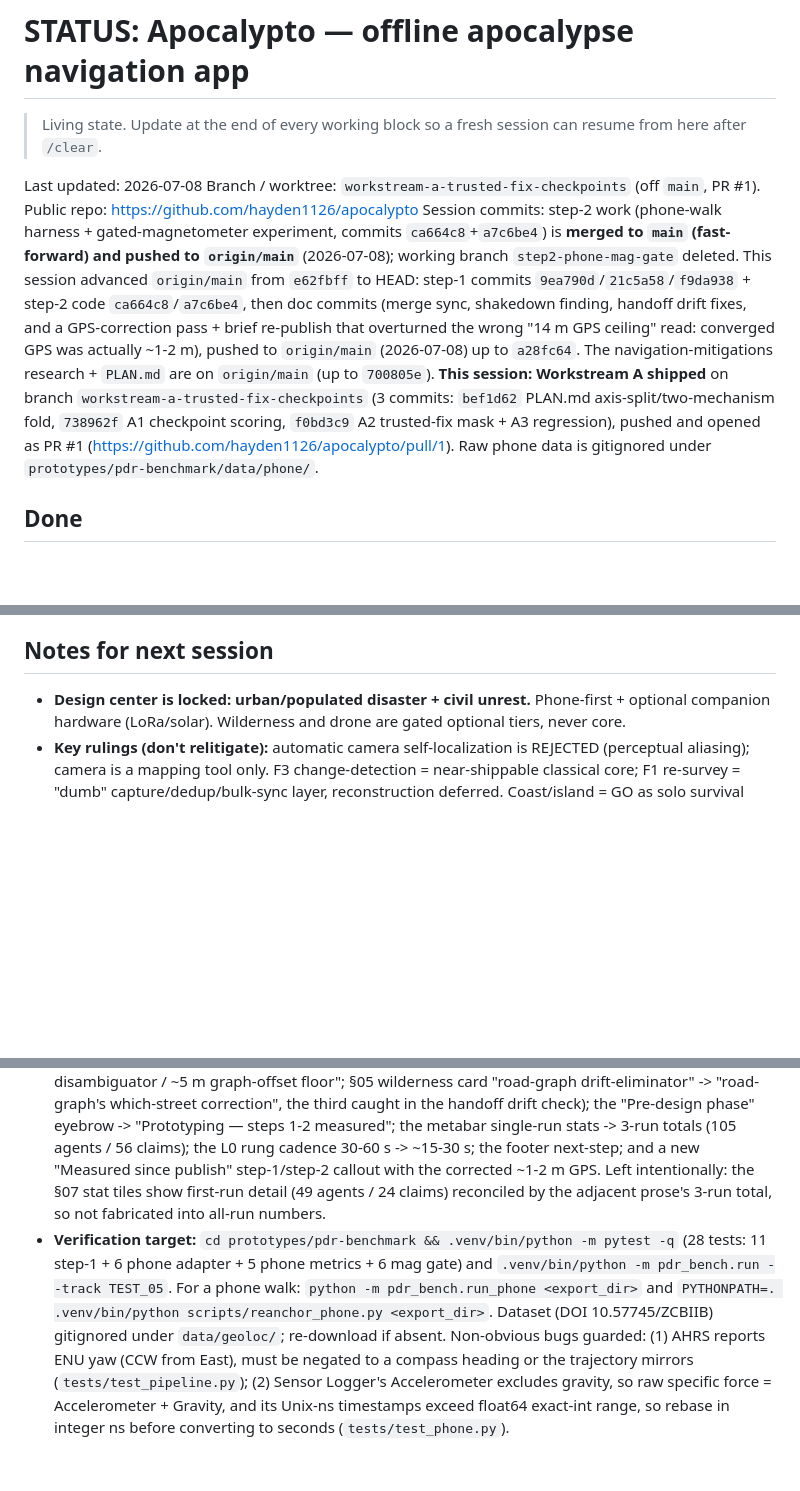
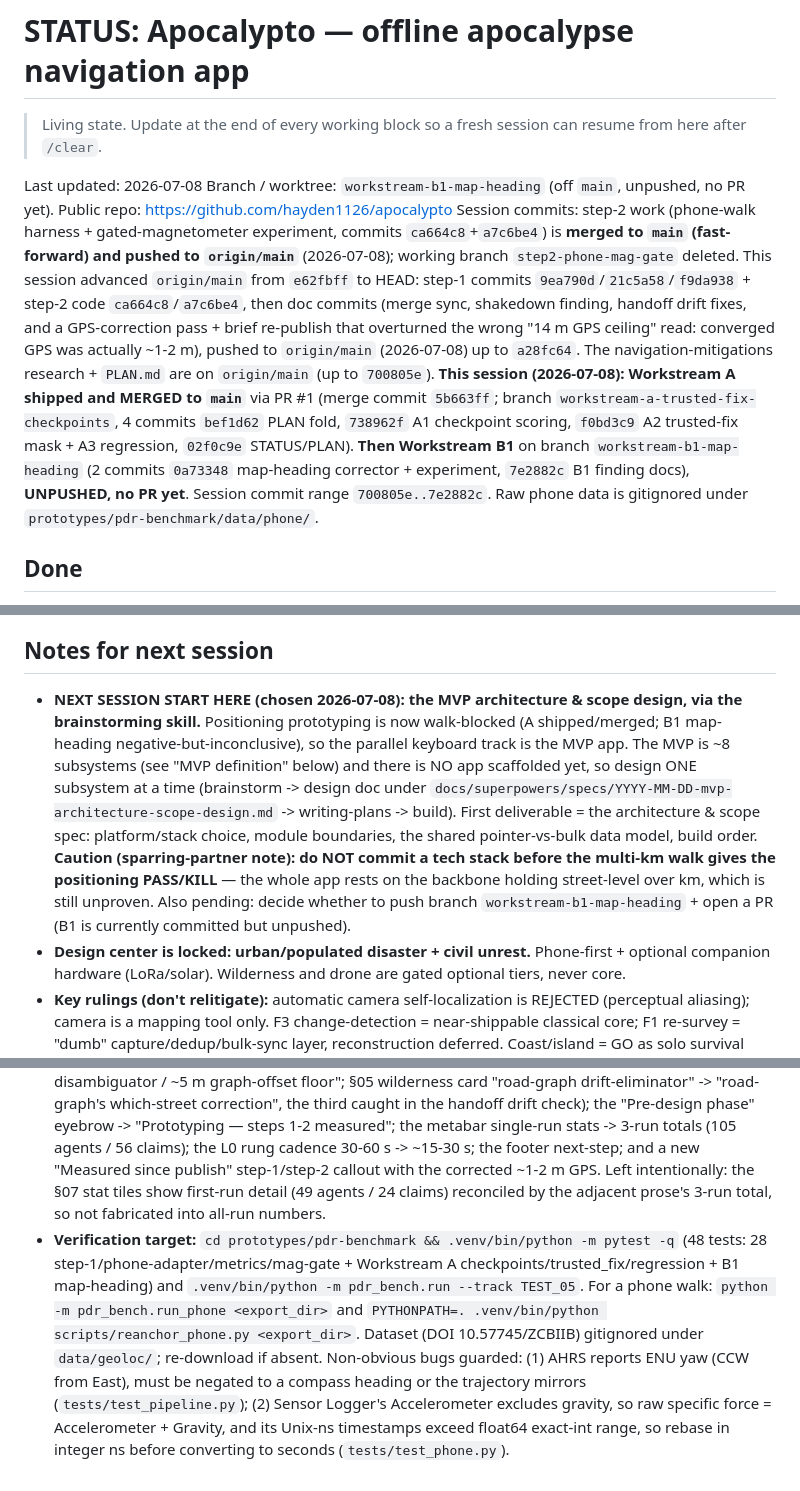
Before and after one commit to hayden1126/apocalypto, a Markdown page: STATUS.md, 3 parts joined by grey strips. Drawn GitHub-style; blank space fills up the shorter version.

```diff
--- a/STATUS.md
+++ b/STATUS.md
@@ -3,8 +3,8 @@
 > Living state. Update at the end of every working block so a fresh session can resume from here after `/clear`.
 
 Last updated: 2026-07-08
-Branch / worktree: `workstream-a-trusted-fix-checkpoints` (off `main`, PR #1). Public repo: https://github.com/hayden1126/apocalypto
-Session commits: step-2 work (phone-walk harness + gated-magnetometer experiment, commits `ca664c8`+`a7c6be4`) is **merged to `main` (fast-forward) and pushed to `origin/main`** (2026-07-08); working branch `step2-phone-mag-gate` deleted. This session advanced `origin/main` from `e62fbff` to HEAD: step-1 commits `9ea790d`/`21c5a58`/`f9da938` + step-2 code `ca664c8`/`a7c6be4`, then doc commits (merge sync, shakedown finding, handoff drift fixes, and a GPS-correction pass + brief re-publish that overturned the wrong "14 m GPS ceiling" read: converged GPS was actually ~1-2 m), pushed to `origin/main` (2026-07-08) up to `a28fc64`. The navigation-mitigations research + `PLAN.md` are on `origin/main` (up to `700805e`). **This session: Workstream A shipped** on branch `workstream-a-trusted-fix-checkpoints` (3 commits: `bef1d62` PLAN.md axis-split/two-mechanism fold, `738962f` A1 checkpoint scoring, `f0bd3c9` A2 trusted-fix mask + A3 regression), pushed and opened as PR #1 (https://github.com/hayden1126/apocalypto/pull/1). Raw phone data is gitignored under `prototypes/pdr-benchmark/data/phone/`.
+Branch / worktree: `workstream-b1-map-heading` (off `main`, unpushed, no PR yet). Public repo: https://github.com/hayden1126/apocalypto
+Session commits: step-2 work (phone-walk harness + gated-magnetometer experiment, commits `ca664c8`+`a7c6be4`) is **merged to `main` (fast-forward) and pushed to `origin/main`** (2026-07-08); working branch `step2-phone-mag-gate` deleted. This session advanced `origin/main` from `e62fbff` to HEAD: step-1 commits `9ea790d`/`21c5a58`/`f9da938` + step-2 code `ca664c8`/`a7c6be4`, then doc commits (merge sync, shakedown finding, handoff drift fixes, and a GPS-correction pass + brief re-publish that overturned the wrong "14 m GPS ceiling" read: converged GPS was actually ~1-2 m), pushed to `origin/main` (2026-07-08) up to `a28fc64`. The navigation-mitigations research + `PLAN.md` are on `origin/main` (up to `700805e`). **This session (2026-07-08): Workstream A shipped and MERGED to `main`** via PR #1 (merge commit `5b663ff`; branch `workstream-a-trusted-fix-checkpoints`, 4 commits `bef1d62` PLAN fold, `738962f` A1 checkpoint scoring, `f0bd3c9` A2 trusted-fix mask + A3 regression, `02f0c9e` STATUS/PLAN). **Then Workstream B1** on branch `workstream-b1-map-heading` (2 commits `0a73348` map-heading corrector + experiment, `7e2882c` B1 finding docs), **UNPUSHED, no PR yet**. Session commit range `700805e..7e2882c`. Raw phone data is gitignored under `prototypes/pdr-benchmark/data/phone/`.
 
 ## Done
 - **Git initialized and published.** Public GitHub repo `hayden1126/apocalypto`; initial commit `c2aeedd` (5 files, research phase). Commits use `haydenleung1126@gmail.com` (already public across Hayden's other repos, so no noreply switch).
@@ -66,10 +66,11 @@ Three open-loop heading variants (gyro-only, naive MARG, gated MARG), heading-is
 - **The multi-km collection legwork is the remaining blocker.** Needs Hayden to walk a closed 2-3 km urban loop logging IMU + GPS with Sensor Logger (full protocol + shakedown-refined setup in In flight). Constraint surfaced by the shakedown (corrected): GPS quality is fine (~1-2 m converged), but the receiver must be WARMED to a full lock before recording (the shakedown started cold) and outlier fixes rejected; the venue itself was fine. The gated-magnetometer experiment (fully-GPS-denied case) and SHL dataset remain the un-taken alternatives.
 
 ## Notes for next session
+- **NEXT SESSION START HERE (chosen 2026-07-08): the MVP architecture & scope design, via the brainstorming skill.** Positioning prototyping is now walk-blocked (A shipped/merged; B1 map-heading negative-but-inconclusive), so the parallel keyboard track is the MVP app. The MVP is ~8 subsystems (see "MVP definition" below) and there is NO app scaffolded yet, so design ONE subsystem at a time (brainstorm -> design doc under `docs/superpowers/specs/YYYY-MM-DD-mvp-architecture-scope-design.md` -> writing-plans -> build). First deliverable = the architecture & scope spec: platform/stack choice, module boundaries, the shared pointer-vs-bulk data model, build order. **Caution (sparring-partner note): do NOT commit a tech stack before the multi-km walk gives the positioning PASS/KILL** — the whole app rests on the backbone holding street-level over km, which is still unproven. Also pending: decide whether to push branch `workstream-b1-map-heading` + open a PR (B1 is currently committed but unpushed).
 - **Design center is locked: urban/populated disaster + civil unrest.** Phone-first + optional companion hardware (LoRa/solar). Wilderness and drone are gated optional tiers, never core.
 - **Key rulings (don't relitigate):** automatic camera self-localization is REJECTED (perceptual aliasing); camera is a mapping tool only. F3 change-detection = near-shippable classical core; F1 re-survey = "dumb" capture/dedup/bulk-sync layer, reconstruction deferred. Coast/island = GO as solo survival mode, NO-GO as a disaster app. Drone = optional, owner-gated, aerial re-survey is the strongest role.
 - **MVP definition (buildable, from the brief §03–04):** offline vector maps + routing; positioning L0–L2 (gated GNSS → IMU PDR → OSM map-matching) with an honest uncertainty cone; BLE hazard mesh + optional LoRa; signed + N≥3-corroborated + TTL trust gate; duty-cycled power + dark map; companion LoRa/solar; F3 change-detection core; F1 capture layer; one shared pointer-vs-bulk data model + LocalSend-style transport.
 - **Biggest cross-cutting risk beyond PDR:** adversarial — GNSS spoofing is undetectable offline, and no serverless mesh is Sybil-proof. Handled structurally (dead reckoning as trusted backbone; gate every hazard report), not with better sensors.
 - To iterate on the brief without rebuilding: edit `docs/brief.html`, re-publish via Artifact (pass the artifact URL above) to the same URL. To re-run/extend a research workflow: scripts are under `~/.claude/projects/-home-hayden-apocalypto/.../workflows/scripts/`.
 - **`docs/brief.html` corrected AND re-published (2026-07-08)** to the same artifact URL https://claude.ai/code/artifact/fd2b9daf-8ae3-4b4c-8910-cd6b14551dcf (updates in place, no duplicate). Fixed: three step-1-superseded map-matching claims (Track A card "cuts drift 40-97%" -> "keeps the right street; it does not erase drift"; L2 rung "Drift eliminator" -> "Which-street disambiguator / ~5 m graph-offset floor"; §05 wilderness card "road-graph drift-eliminator" -> "road-graph's which-street correction", the third caught in the handoff drift check); the "Pre-design phase" eyebrow -> "Prototyping — steps 1-2 measured"; the metabar single-run stats -> 3-run totals (105 agents / 56 claims); the L0 rung cadence 30-60 s -> ~15-30 s; the footer next-step; and a new "Measured since publish" step-1/step-2 callout with the corrected ~1-2 m GPS. Left intentionally: the §07 stat tiles show first-run detail (49 agents / 24 claims) reconciled by the adjacent prose's 3-run total, so not fabricated into all-run numbers.
-- **Verification target:** `cd prototypes/pdr-benchmark && .venv/bin/python -m pytest -q` (28 tests: 11 step-1 + 6 phone adapter + 5 phone metrics + 6 mag gate) and `.venv/bin/python -m pdr_bench.run --track TEST_05`. For a phone walk: `python -m pdr_bench.run_phone <export_dir>` and `PYTHONPATH=. .venv/bin/python scripts/reanchor_phone.py <export_dir>`. Dataset (DOI 10.57745/ZCBIIB) gitignored under `data/geoloc/`; re-download if absent. Non-obvious bugs guarded: (1) AHRS reports ENU yaw (CCW from East), must be negated to a compass heading or the trajectory mirrors (`tests/test_pipeline.py`); (2) Sensor Logger's Accelerometer excludes gravity, so raw specific force = Accelerometer + Gravity, and its Unix-ns timestamps exceed float64 exact-int range, so rebase in integer ns before converting to seconds (`tests/test_phone.py`).
+- **Verification target:** `cd prototypes/pdr-benchmark && .venv/bin/python -m pytest -q` (48 tests: 28 step-1/phone-adapter/metrics/mag-gate + Workstream A checkpoints/trusted_fix/regression + B1 map-heading) and `.venv/bin/python -m pdr_bench.run --track TEST_05`. For a phone walk: `python -m pdr_bench.run_phone <export_dir>` and `PYTHONPATH=. .venv/bin/python scripts/reanchor_phone.py <export_dir>`. Dataset (DOI 10.57745/ZCBIIB) gitignored under `data/geoloc/`; re-download if absent. Non-obvious bugs guarded: (1) AHRS reports ENU yaw (CCW from East), must be negated to a compass heading or the trajectory mirrors (`tests/test_pipeline.py`); (2) Sensor Logger's Accelerometer excludes gravity, so raw specific force = Accelerometer + Gravity, and its Unix-ns timestamps exceed float64 exact-int range, so rebase in integer ns before converting to seconds (`tests/test_phone.py`).
```
Also changed, not shown: other parts of STATUS.md (+3 -3 lines), PLAN.md (+1 -1 lines).
